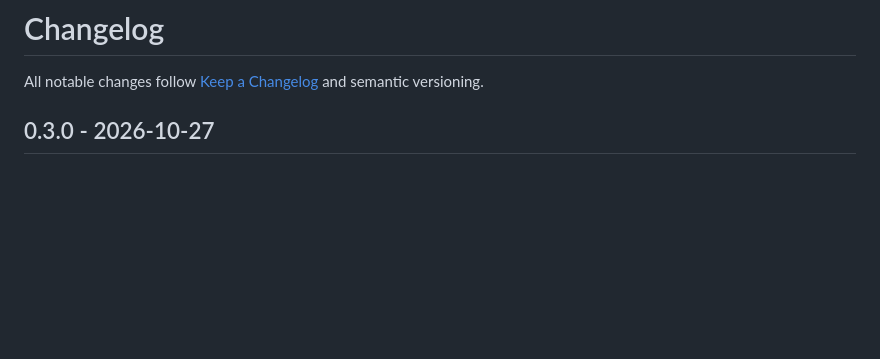
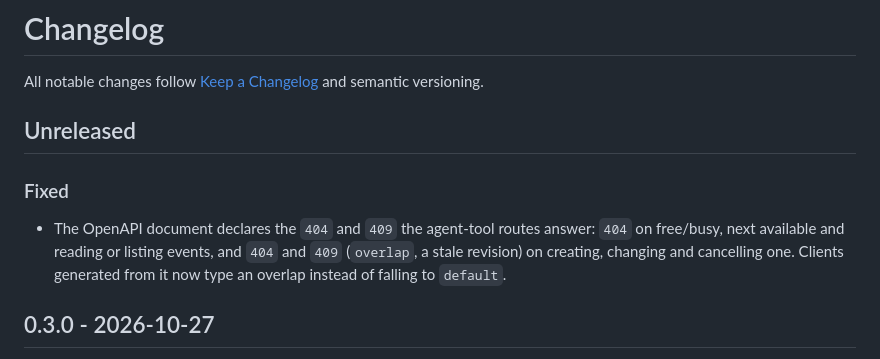
Before and after one commit to PILOTAAI/slotlock, a Markdown page: CHANGELOG.md, the part around the change. GitHub-like rendering; blank space fills up the shorter version.

Commit message:
Changelog: the agent routes' declared 404 and 409
Co-Authored-By: Claude Opus 5.5 <noreply@anthropic.com>
Claude-Session: https://claude.ai/code/session_01RidBTHvE8ca9JmHhhKKssQ
Signed-off-by: Claude <noreply@anthropic.com>

```diff
--- a/CHANGELOG.md
+++ b/CHANGELOG.md
@@ -2,6 +2,15 @@
 
 All notable changes follow [Keep a Changelog](https://keepachangelog.com/en/1.1.0/) and semantic
 versioning.
+
+## Unreleased
+
+### Fixed
+
+- The OpenAPI document declares the `404` and `409` the agent-tool routes answer: `404` on
+  free/busy, next available and reading or listing events, and `404` and `409` (`overlap`, a stale
+  revision) on creating, changing and cancelling one. Clients generated from it now type an overlap
+  instead of falling to `default`.
 
 ## 0.3.0 - 2026-10-27
 
```
